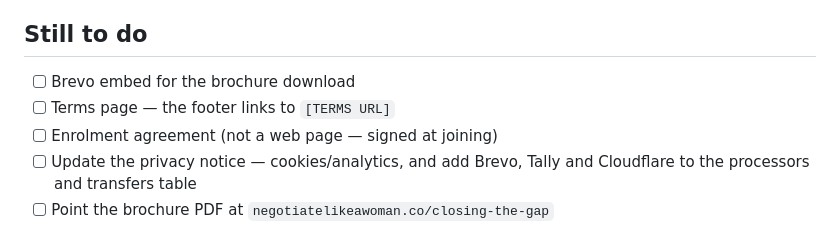
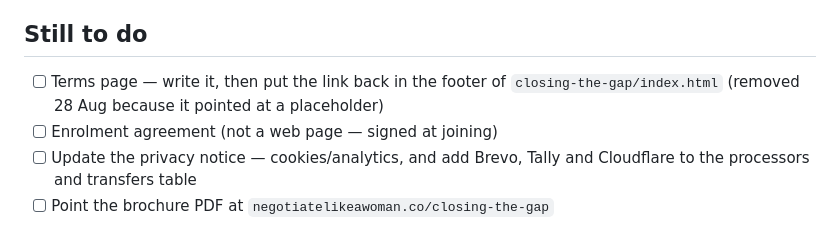
Before and after one commit to NegotiateLikeaWoman/website, a Markdown page: README.md, the part around the change. Drawn GitHub-style.

```diff
--- a/README.md
+++ b/README.md
@@ -114,8 +114,8 @@ four files.
 
 ## Still to do
 
-- [ ] Brevo embed for the brochure download
-- [ ] Terms page — the footer links to `[TERMS URL]`
+- [ ] Terms page — write it, then put the link back in the footer of
+      `closing-the-gap/index.html` (removed 28 Aug because it pointed at a placeholder)
 - [ ] Enrolment agreement (not a web page — signed at joining)
 - [ ] Update the privacy notice — cookies/analytics, and add Brevo, Tally and
       Cloudflare to the processors and transfers table
```
